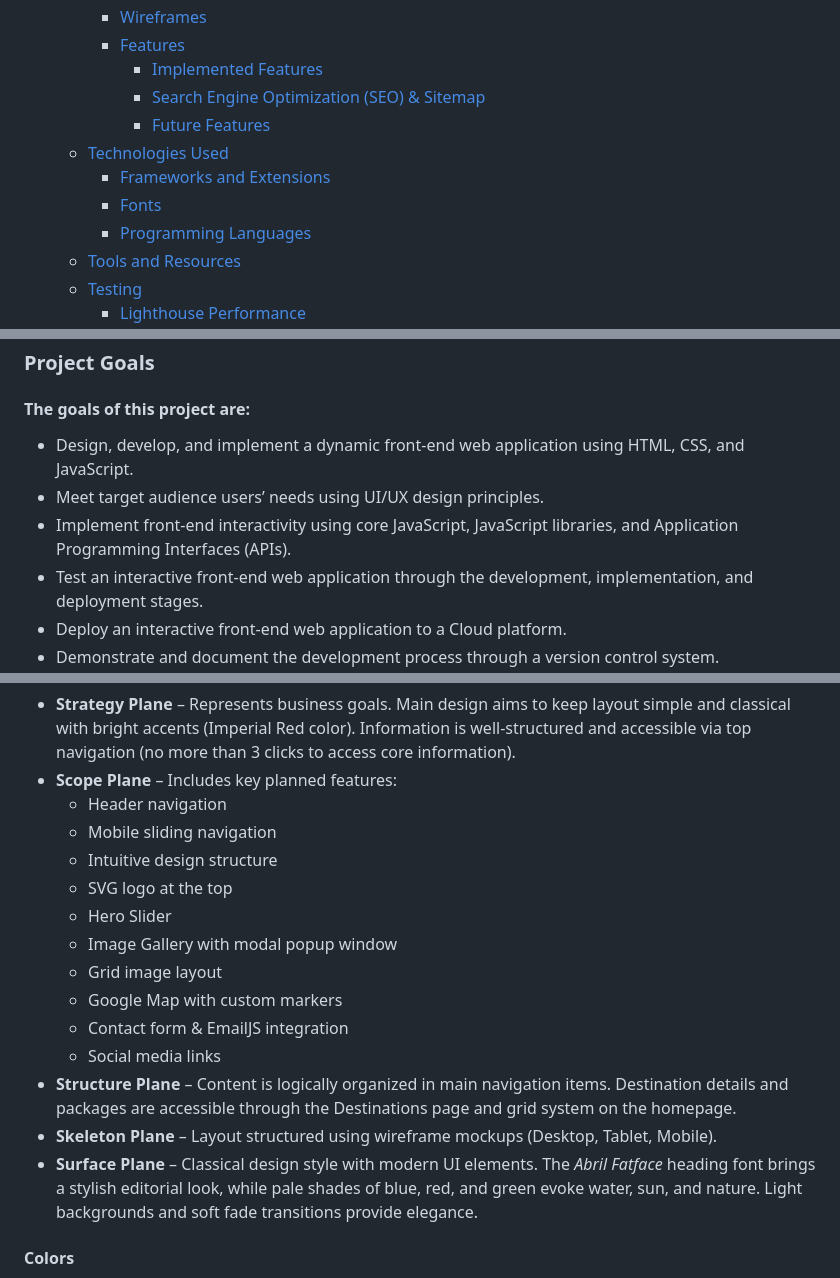
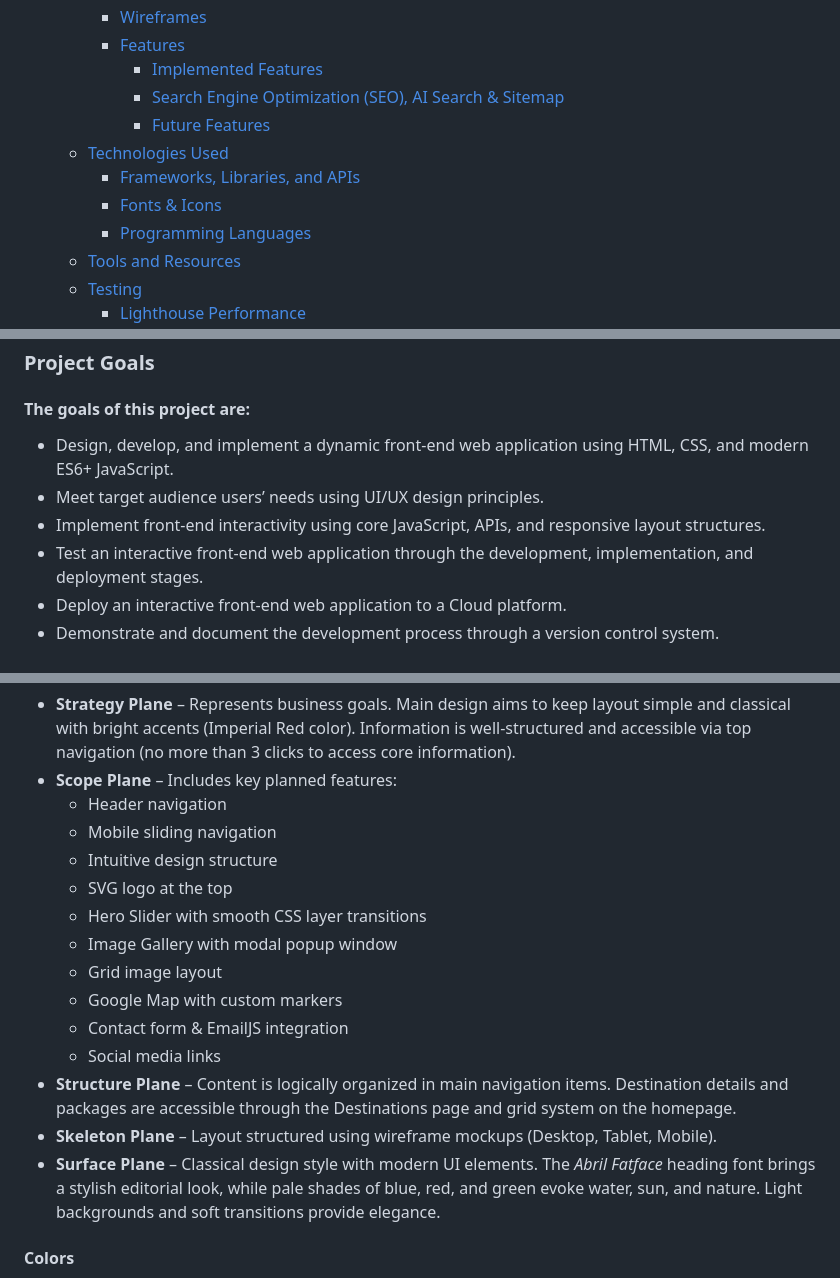
Before and after one commit to andrewskyboss/milestone-project-02, a Markdown page: README.md, 3 parts joined by grey strips. Rendered like a GitHub page.

```diff
--- a/README.md
+++ b/README.md
@@ -29,11 +29,11 @@ Andrew Cybossky
     + [Wireframes](#wireframes)
     + [Features](#features)
       - [Implemented Features](#implemented-features)
-      - [Search Engine Optimization (SEO) & Sitemap](#search-engine-optimization-seo--sitemap)
+      - [Search Engine Optimization (SEO), AI Search & Sitemap](#search-engine-optimization-seo-ai-search--sitemap)
       - [Future Features](#future-features)
   * [Technologies Used](#technologies-used)
-    + [Frameworks and Extensions](#frameworks-and-extensions)
-    + [Fonts](#fonts)
+    + [Frameworks, Libraries, and APIs](#frameworks-libraries-and-apis)
+    + [Fonts & Icons](#fonts--icons)
     + [Programming Languages](#programming-languages)
   * [Tools and Resources](#tools-and-resources)
   * [Testing](#testing)
@@ -69,9 +69,9 @@ Andrew Cybossky
 ### Project Goals
 
 #### The goals of this project are:
-- Design, develop, and implement a dynamic front-end web application using HTML, CSS, and JavaScript.
+- Design, develop, and implement a dynamic front-end web application using HTML, CSS, and modern ES6+ JavaScript.
 - Meet target audience users’ needs using UI/UX design principles.
-- Implement front-end interactivity using core JavaScript, JavaScript libraries, and Application Programming Interfaces (APIs).
+- Implement front-end interactivity using core JavaScript, APIs, and responsive layout structures.
 - Test an interactive front-end web application through the development, implementation, and deployment stages.
 - Deploy an interactive front-end web application to a Cloud platform.
 - Demonstrate and document the development process through a version control system.
@@ -139,7 +139,7 @@ This project was built based on target audience needs. Since the target audience
   - Mobile sliding navigation
   - Intuitive design structure
   - SVG logo at the top
-  - Hero Slider
+  - Hero Slider with smooth CSS layer transitions
   - Image Gallery with modal popup window
   - Grid image layout
   - Google Map with custom markers
@@ -147,7 +147,7 @@ This project was built based on target audience needs. Since the target audience
   - Social media links
 - **Structure Plane** – Content is logically organized in main navigation items. Destination details and packages are accessible through the Destinations page and grid system on the homepage.
 - **Skeleton Plane** – Layout structured using wireframe mockups (Desktop, Tablet, Mobile).
-- **Surface Plane** – Classical design style with modern UI elements. The *Abril Fatface* heading font brings a stylish editorial look, while pale shades of blue, red, and green evoke water, sun, and nature. Light backgrounds and soft fade transitions provide elegance.
+- **Surface Plane** – Classical design style with modern UI elements. The *Abril Fatface* heading font brings a stylish editorial look, while pale shades of blue, red, and green evoke water, sun, and nature. Light backgrounds and soft transitions provide elegance.
 
 #### Colors
 The color palette represents natural tones: pale shades of blue, red, and green combined with neutral gray tones to evoke emotional trust and rest.
```
Also changed, not shown: other parts of README.md (+22 -16 lines).
